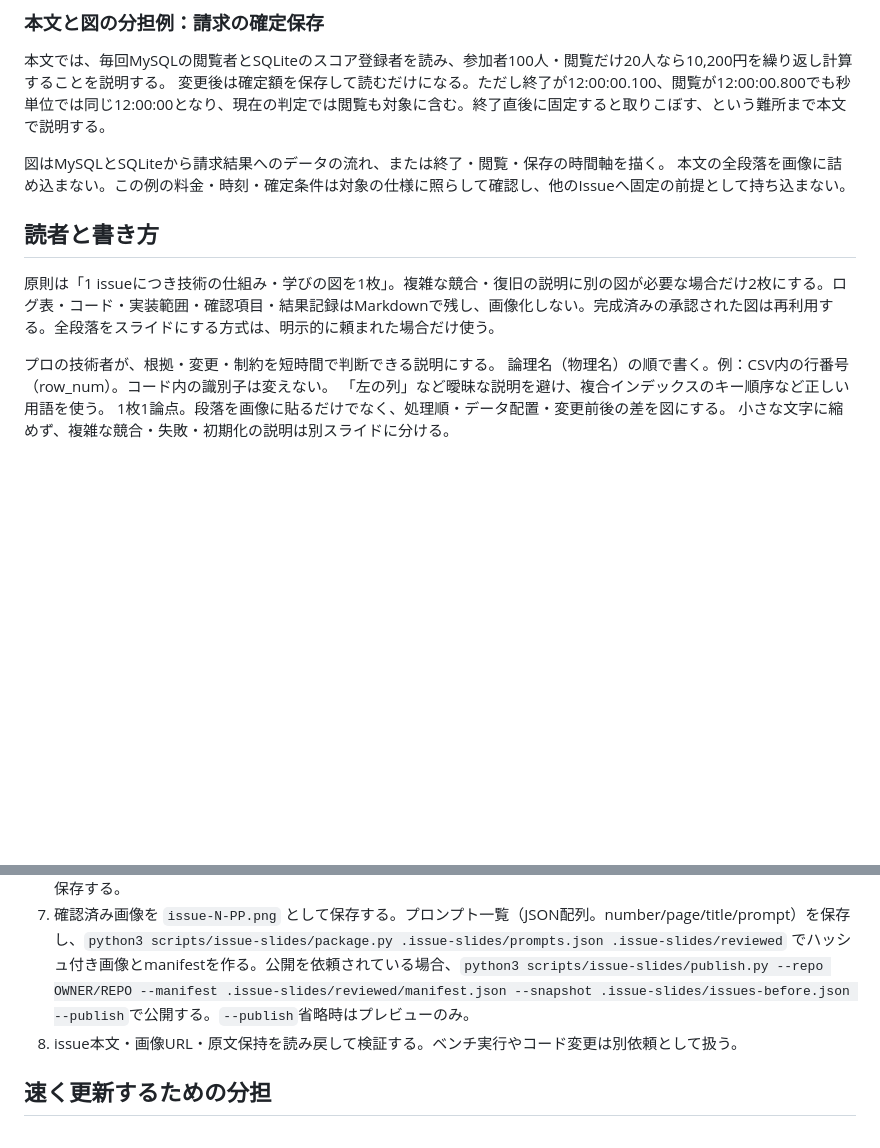
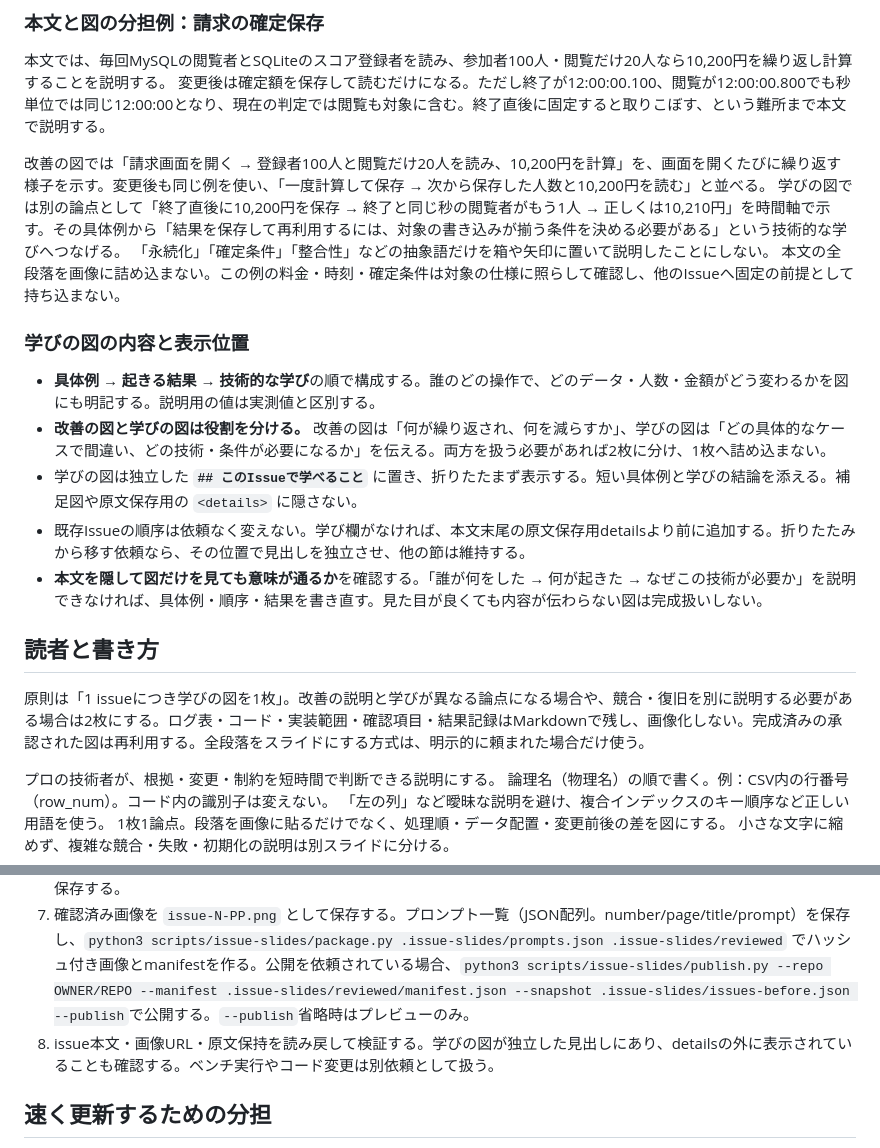
Before and after one commit to bianchiidentity/isucon12, a Markdown page: docs/issue-slides/WORKFLOW.md, 2 parts joined by grey strips. GitHub-like rendering; blank space fills up the shorter version.

Commit message:
Require concrete learning diagrams and visible learning sections (#34)

```diff
--- a/docs/issue-slides/WORKFLOW.md
+++ b/docs/issue-slides/WORKFLOW.md
@@ -23,12 +23,22 @@
 本文では、毎回MySQLの閲覧者とSQLiteのスコア登録者を読み、参加者100人・閲覧だけ20人なら10,200円を繰り返し計算することを説明する。
 変更後は確定額を保存して読むだけになる。ただし終了が12:00:00.100、閲覧が12:00:00.800でも秒単位では同じ12:00:00となり、現在の判定では閲覧も対象に含む。終了直後に固定すると取りこぼす、という難所まで本文で説明する。
 
-図はMySQLとSQLiteから請求結果へのデータの流れ、または終了・閲覧・保存の時間軸を描く。
+改善の図では「請求画面を開く → 登録者100人と閲覧だけ20人を読み、10,200円を計算」を、画面を開くたびに繰り返す様子を示す。変更後も同じ例を使い、「一度計算して保存 → 次から保存した人数と10,200円を読む」と並べる。
+学びの図では別の論点として「終了直後に10,200円を保存 → 終了と同じ秒の閲覧者がもう1人 → 正しくは10,210円」を時間軸で示す。その具体例から「結果を保存して再利用するには、対象の書き込みが揃う条件を決める必要がある」という技術的な学びへつなげる。
+「永続化」「確定条件」「整合性」などの抽象語だけを箱や矢印に置いて説明したことにしない。
 本文の全段落を画像に詰め込まない。この例の料金・時刻・確定条件は対象の仕様に照らして確認し、他のIssueへ固定の前提として持ち込まない。
+
+### 学びの図の内容と表示位置
+
+- **具体例 → 起きる結果 → 技術的な学び**の順で構成する。誰のどの操作で、どのデータ・人数・金額がどう変わるかを図にも明記する。説明用の値は実測値と区別する。
+- **改善の図と学びの図は役割を分ける。** 改善の図は「何が繰り返され、何を減らすか」、学びの図は「どの具体的なケースで間違い、どの技術・条件が必要になるか」を伝える。両方を扱う必要があれば2枚に分け、1枚へ詰め込まない。
+- 学びの図は独立した **`## このIssueで学べること`** に置き、折りたたまず表示する。短い具体例と学びの結論を添える。補足図や原文保存用の `<details>` に隠さない。
+- 既存Issueの順序は依頼なく変えない。学び欄がなければ、本文末尾の原文保存用detailsより前に追加する。折りたたみから移す依頼なら、その位置で見出しを独立させ、他の節は維持する。
+- **本文を隠して図だけを見ても意味が通るか**を確認する。「誰が何をした → 何が起きた → なぜこの技術が必要か」を説明できなければ、具体例・順序・結果を書き直す。見た目が良くても内容が伝わらない図は完成扱いしない。
 
 ## 読者と書き方
 
-原則は「1 issueにつき技術の仕組み・学びの図を1枚」。複雑な競合・復旧の説明に別の図が必要な場合だけ2枚にする。ログ表・コード・実装範囲・確認項目・結果記録はMarkdownで残し、画像化しない。完成済みの承認された図は再利用する。全段落をスライドにする方式は、明示的に頼まれた場合だけ使う。
+原則は「1 issueにつき学びの図を1枚」。改善の説明と学びが異なる論点になる場合や、競合・復旧を別に説明する必要がある場合は2枚にする。ログ表・コード・実装範囲・確認項目・結果記録はMarkdownで残し、画像化しない。完成済みの承認された図は再利用する。全段落をスライドにする方式は、明示的に頼まれた場合だけ使う。
 
 プロの技術者が、根拠・変更・制約を短時間で判断できる説明にする。
 論理名（物理名）の順で書く。例：CSV内の行番号（row_num）。コード内の識別子は変えない。
@@ -45,7 +55,7 @@
 5. 各スライドに固有の図と短い原稿を作る。画像生成機能を使い、見本画像をスタイル参照として渡す。Codexではimagegen、Claudeでは利用可能な画像生成機能を使う。利用できない場合はその制約を伝え、黙って低品質のテンプレートへ置き換えない。
 6. 全PNGを目視確認する。日本語・SQL・数値に加え、強調の階層と図の正しさを確認する。見本より劣る場合は公開前に直す。生成物は `.issue-slides/` にコピーし、公開用manifestへ画像のタイトル・パス・ハッシュ付きファイル名を保存する。
 7. 確認済み画像を `issue-N-PP.png` として保存する。プロンプト一覧（JSON配列。number/page/title/prompt）を保存し、`python3 scripts/issue-slides/package.py .issue-slides/prompts.json .issue-slides/reviewed` でハッシュ付き画像とmanifestを作る。公開を依頼されている場合、`python3 scripts/issue-slides/publish.py --repo OWNER/REPO --manifest .issue-slides/reviewed/manifest.json --snapshot .issue-slides/issues-before.json --publish`で公開する。`--publish`省略時はプレビューのみ。
-8. issue本文・画像URL・原文保持を読み戻して検証する。ベンチ実行やコード変更は別依頼として扱う。
+8. issue本文・画像URL・原文保持を読み戻して検証する。学びの図が独立した見出しにあり、detailsの外に表示されていることも確認する。ベンチ実行やコード変更は別依頼として扱う。
 
 ## 速く更新するための分担
 
```
Also changed, not shown: 2 other files.
